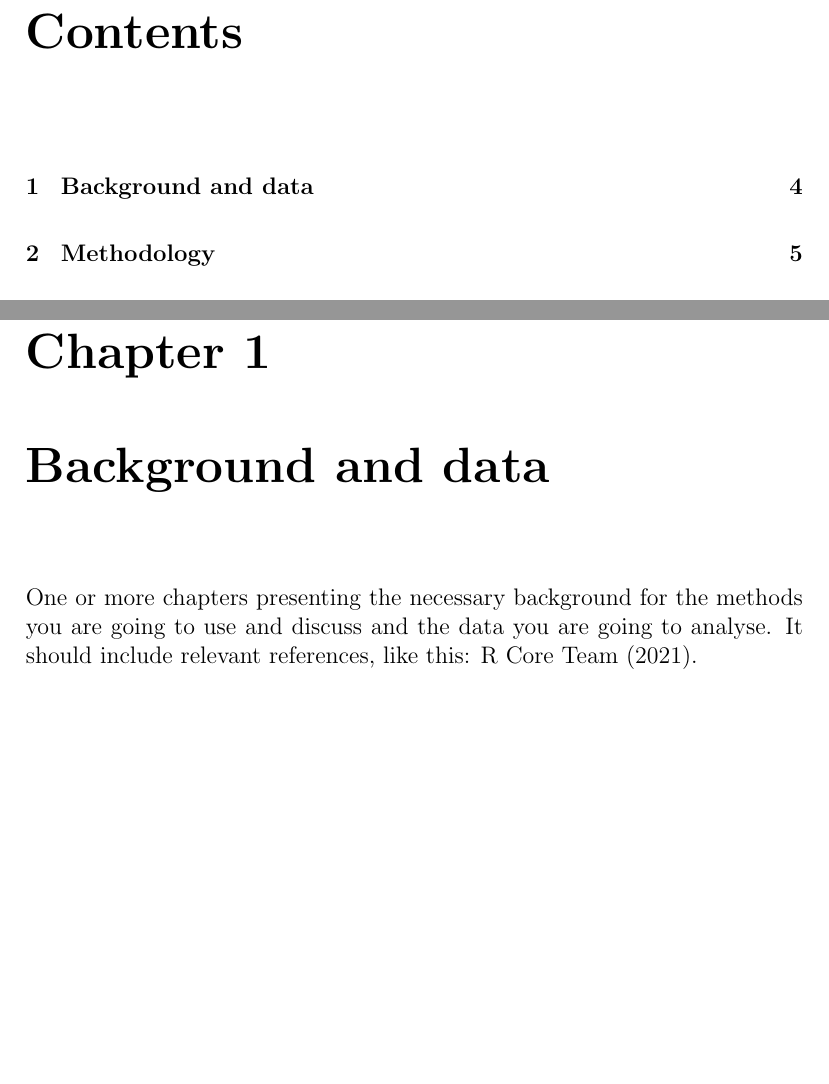
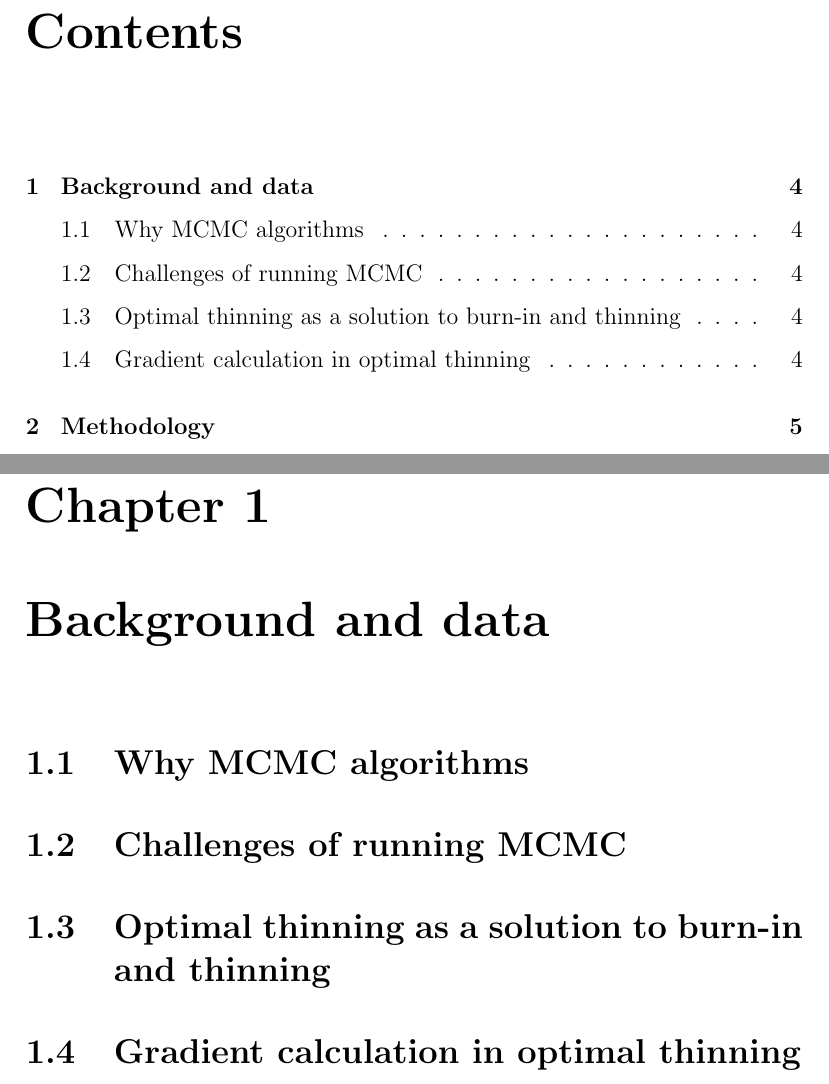
Before and after one commit to aglebov/gradient-free-mcmc-postprocessing, a LaTeX thesis (report/main.tex): two parts of pages 3 and 5 of 10, joined at a grey line, cut so that both start at the same text, the shorter picture padded with empty space. Compiled offline with pdfLaTeX.

Commit message:
Initial outline of the Background chapter

```diff
--- a/report/main.tex
+++ b/report/main.tex
@@ -59,7 +55,14 @@ Some Abstract
 Introduction to your project.
 
 \chapter{Background and data}
-One or more chapters presenting the necessary background for the methods you are going to use and discuss and the data you are going to analyse. It should include relevant references, like this: \cite{R}.
+
+\section{Why MCMC algorithms}
+
+\section{Challenges of running MCMC}
+
+\section{Optimal thinning as a solution to burn-in and thinning}
+
+\section{Gradient calculation in optimal thinning}
 
 \chapter{Methodology}
 One or more chapters describing the novel methodology you have developed or implemented or the strategy for model comparisons and assessment.
```
Also changed, not shown: report/main.tex (9 more changed lines), 1 other file.
